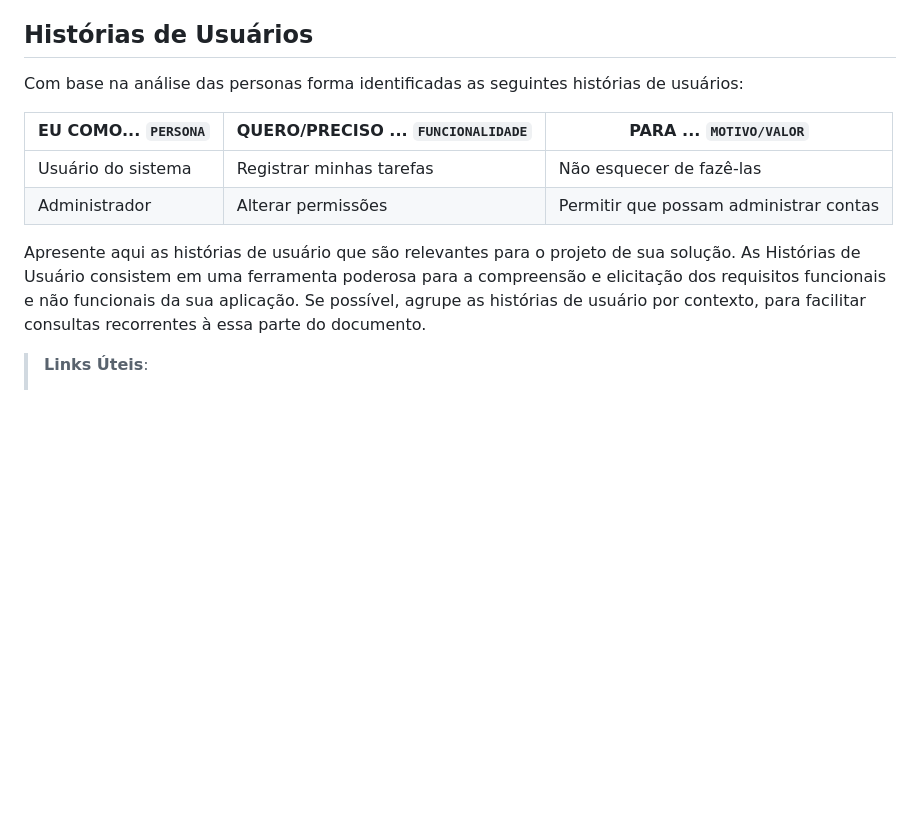
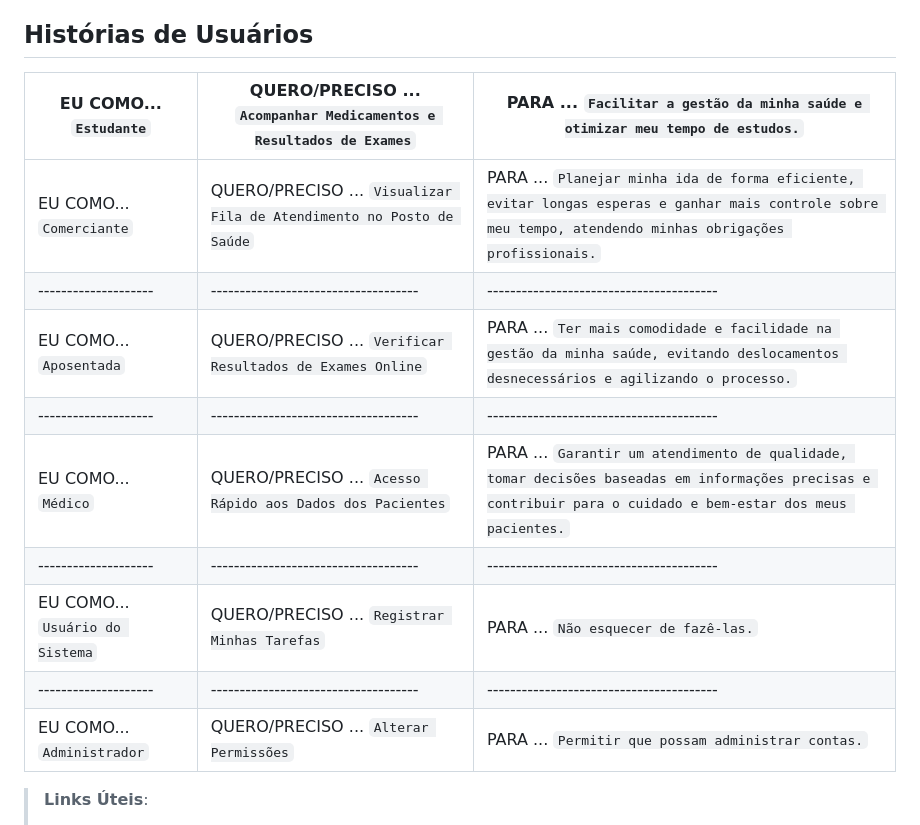
Before and after one commit to ICEI-PUC-Minas-PMV-ADS/pmv-ads-2024-1-e4-proj-dad-t2-pmv-ads-2024-1-e4-proj-dad-t2-grupo5, a Markdown page: docs/02-Especificação do Projeto.md, the part around the change printed below. Drawn GitHub-style; blank space fills up the shorter version.

```diff
--- a/docs/02-Especificação do Projeto.md
+++ b/docs/02-Especificação do Projeto.md
@@ -24,14 +46,17 @@ Lembre-se que você deve ser enumerar e descrever precisamente e personalizada t
 
 ## Histórias de Usuários
 
-Com base na análise das personas forma identificadas as seguintes histórias de usuários:
-
-|EU COMO... `PERSONA`| QUERO/PRECISO ... `FUNCIONALIDADE` |PARA ... `MOTIVO/VALOR`                 |
+|EU COMO... `Estudante`| QUERO/PRECISO ... `Acompanhar Medicamentos e Resultados de Exames` |PARA ... `Facilitar a gestão da minha saúde e otimizar meu tempo de estudos.`                 |
 |--------------------|------------------------------------|----------------------------------------|
-|Usuário do sistema  | Registrar minhas tarefas           | Não esquecer de fazê-las               |
-|Administrador       | Alterar permissões                 | Permitir que possam administrar contas |
-
-Apresente aqui as histórias de usuário que são relevantes para o projeto de sua solução. As Histórias de Usuário consistem em uma ferramenta poderosa para a compreensão e elicitação dos requisitos funcionais e não funcionais da sua aplicação. Se possível, agrupe as histórias de usuário por contexto, para facilitar consultas recorrentes à essa parte do documento.
+|EU COMO... `Comerciante`| QUERO/PRECISO ... `Visualizar Fila de Atendimento no Posto de Saúde` |PARA ... `Planejar minha ida de forma eficiente, evitar longas esperas e ganhar mais controle sobre meu tempo, atendendo minhas obrigações profissionais.`                 |
+|--------------------|------------------------------------|----------------------------------------|
+|EU COMO... `Aposentada`| QUERO/PRECISO ... `Verificar Resultados de Exames Online` |PARA ... `Ter mais comodidade e facilidade na gestão da minha saúde, evitando deslocamentos desnecessários e agilizando o processo.`                 |
+|--------------------|------------------------------------|----------------------------------------|
+|EU COMO... `Médico`| QUERO/PRECISO ... `Acesso Rápido aos Dados dos Pacientes` |PARA ... `Garantir um atendimento de qualidade, tomar decisões baseadas em informações precisas e contribuir para o cuidado e bem-estar dos meus pacientes.`                 |
+|--------------------|------------------------------------|----------------------------------------|
+|EU COMO... `Usuário do Sistema`| QUERO/PRECISO ... `Registrar Minhas Tarefas` |PARA ... `Não esquecer de fazê-las.`                 |
+|--------------------|------------------------------------|----------------------------------------|
+|EU COMO... `Administrador`| QUERO/PRECISO ... `Alterar Permissões` |PARA ... `Permitir que possam administrar contas.`                 |
 
 > **Links Úteis**:
 > - [Histórias de usuários com exemplos e template](https://www.atlassian.com/br/agile/project-management/user-stories)
```
Also changed, not shown: other parts of docs/02-Especificação do Projeto.md (+24 -2 lines).
